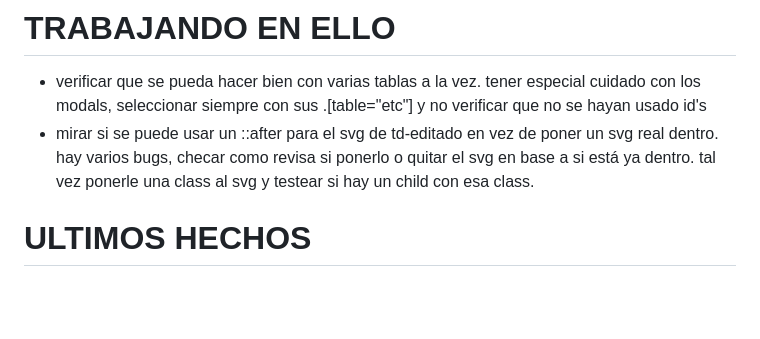
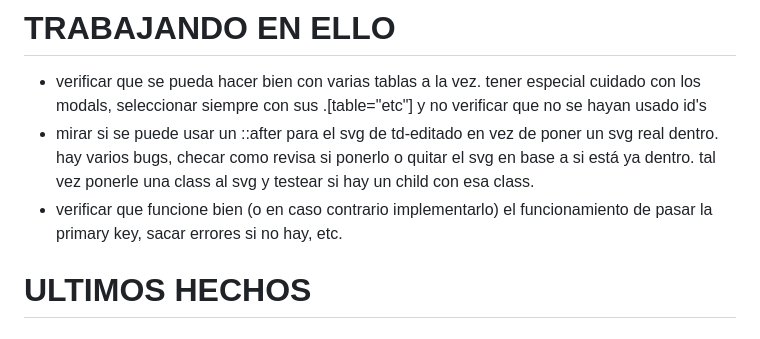
Before and after one commit to nimbus321/Entablador, a Markdown page: todo.md, the part around the change. GitHub-like rendering; blank space fills up the shorter version.

Commit message:
+ideas +tabla2 (commit anterior)

```diff
--- a/todo.md
+++ b/todo.md
@@ -32,6 +32,7 @@
 
 - verificar que se pueda hacer bien con varias tablas a la vez. tener especial cuidado con los modals, seleccionar siempre con sus .[table="etc"] y no verificar que no se hayan usado id's
 - mirar si se puede usar un ::after para el svg de td-editado en vez de poner un svg real dentro. hay varios bugs, checar como revisa si ponerlo o quitar el svg en base a si está ya dentro. tal vez ponerle una class al svg y testear si hay un child con esa class.
+- verificar que funcione bien (o en caso contrario implementarlo) el funcionamiento de pasar la primary key, sacar errores si no hay, etc.
 
 # ULTIMOS HECHOS
 
```
